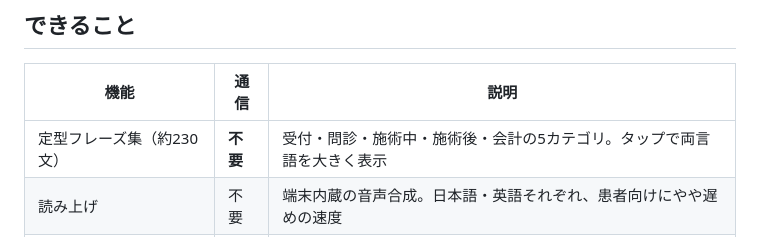
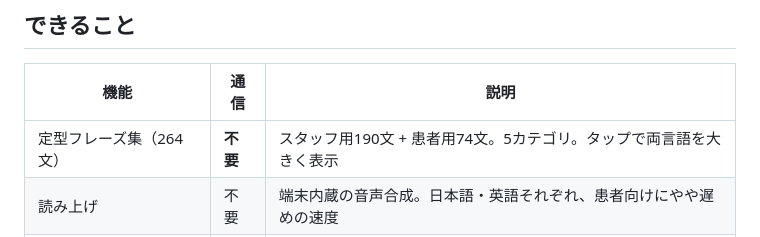
Before and after one commit to kizuchiro7-ops/kizu-translate, a Markdown page: README.md, the part around the change. GitHub-like rendering.

Commit message:
README: フレーズ数を実数に修正

```diff
--- a/README.md
+++ b/README.md
@@ -21,7 +21,7 @@ kizu-translate/
 
 | 機能 | 通信 | 説明 |
 |---|---|---|
-| 定型フレーズ集（約230文） | **不要** | 受付・問診・施術中・施術後・会計の5カテゴリ。タップで両言語を大きく表示 |
+| 定型フレーズ集（264文） | **不要** | スタッフ用190文 + 患者用74文。5カテゴリ。タップで両言語を大きく表示 |
 | 読み上げ | 不要 | 端末内蔵の音声合成。日本語・英語それぞれ、患者向けにやや遅めの速度 |
 | 人体図 | 不要 | 前面/背面の42部位。患者さんにタップしてもらい、部位名を日英で確定 |
 | 痛みスケール 0〜10 | 不要 | 数字＋日英の程度表現 |
```
